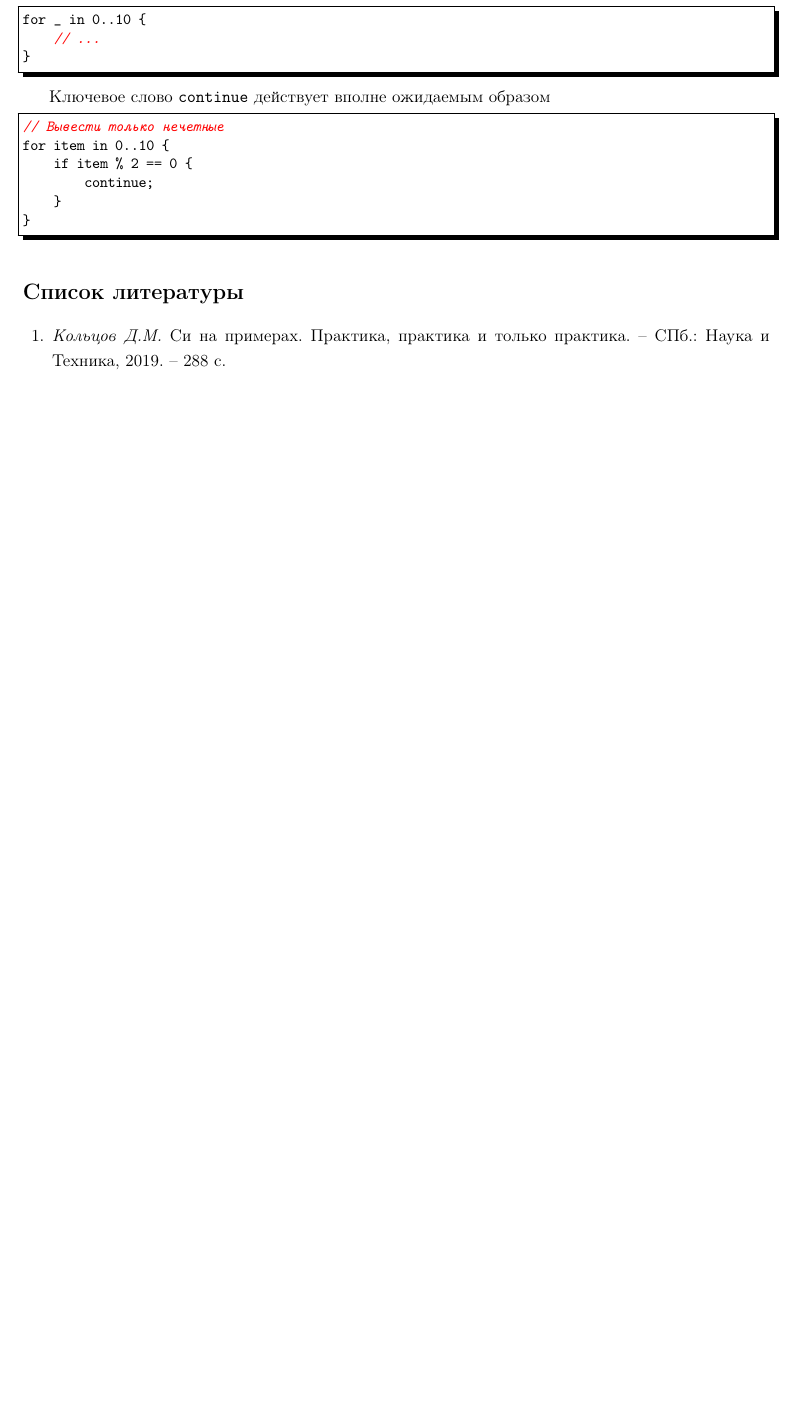
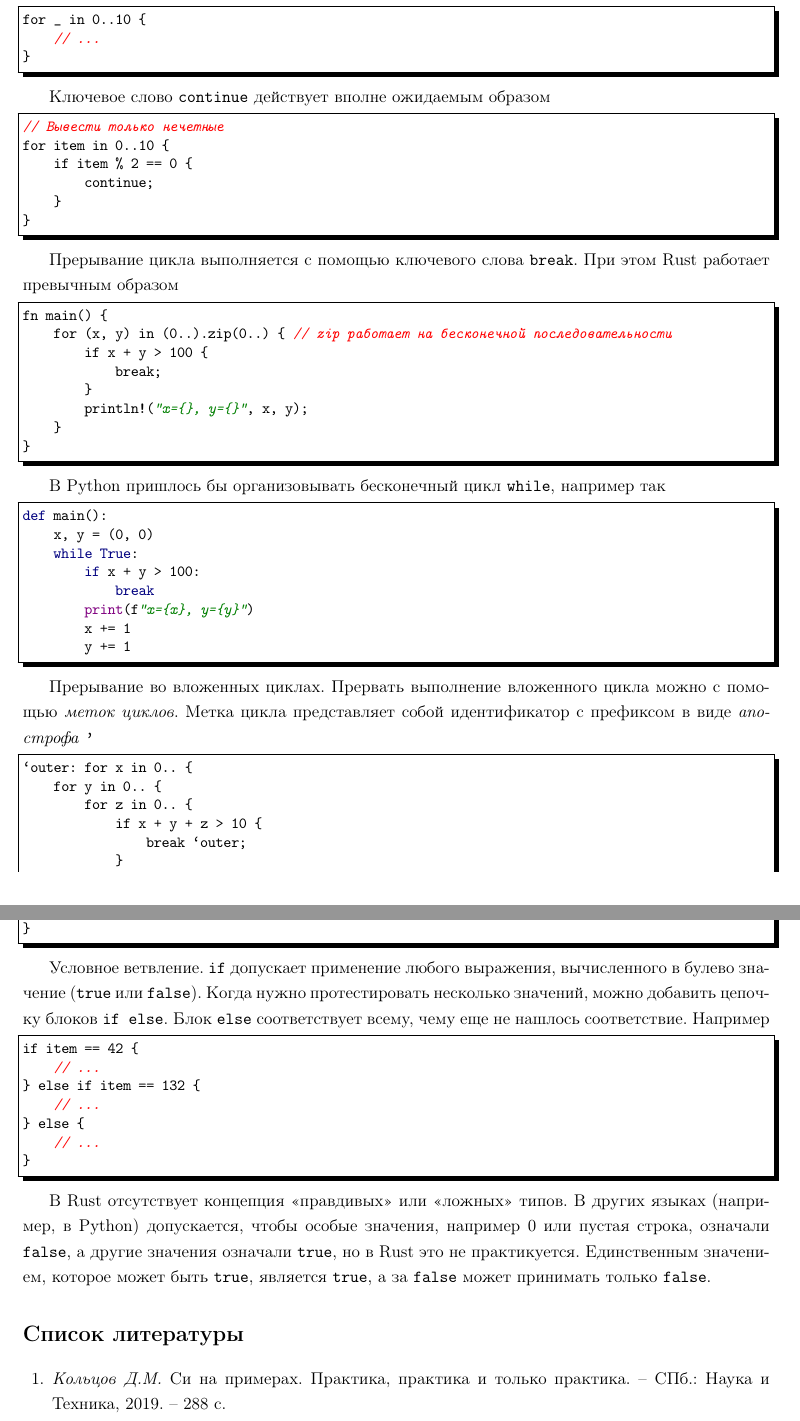
Before and after one commit to LeorFinkelberg/Cheat_sheet_Rust, a LaTeX document (cheat_sheet_rust.tex): part of page 9 of 9 before the commit and two parts of pages 9 and 10 of 10 after it, the two joined at a grey line, cut so that both start at the same text, the shorter picture padded with empty space. Compiled offline with pdfLaTeX.

Commit message:
chore: add remarks about if-else

```diff
--- a/cheat_sheet_rust.tex
+++ b/cheat_sheet_rust.tex
@@ -458,6 +458,73 @@ for item in 0..10 {
 }
 \end{lstlisting}
 
+Прерывание цикла выполняется с помощью ключевого слова \texttt{break}. При этом Rust работает превычным образом
+\begin{lstlisting}[
+style = c_cpp,
+numbers = none
+]
+fn main() {
+    for (x, y) in (0..).zip(0..) { // zip работает на бесконечной последовательности
+        if x + y > 100 {
+            break;
+        }
+        println!("x={}, y={}", x, y);
+    }
+}
+\end{lstlisting}
+
+В Python пришлось бы организовывать бесконечный цикл \texttt{while}, например так
+\begin{lstlisting}[
+style = ironpython,
+numbers = none
+]
+def main():
+    x, y = (0, 0)
+    while True:
+        if x + y > 100:
+            break
+        print(f"x={x}, y={y}")
+        x += 1
+        y += 1
+\end{lstlisting}
+
+Прерывание во вложенных циклах. Прервать выполнение вложенного цикла можно с помощью \emph{меток циклов}. Метка цикла представляет собой идентификатор с префиксом в виде \emph{апострофа} \verb|'|
+\begin{lstlisting}[
+style = c_cpp,
+numbers = none
+]
+`outer: for x in 0.. {
+    for y in 0.. {
+        for z in 0.. {
+            if x + y + z > 10 {
+                break `outer;
+            }
+            // ...
+        }
+    }
+}
+\end{lstlisting}
+
+Условное ветвление. \texttt{if} допускает применение любого выражения, вычисленного в булево значение (\texttt{true} или \texttt{false}). Когда нужно протестировать несколько значений, можно добавить цепочку блоков \texttt{if else}. Блок \texttt{else} соответствует всему, чему еще не нашлось соответствие. Например
+\begin{lstlisting}[
+style = c_cpp,
+numbers = none
+]
+if item == 42 {
+    // ...
+} else if item == 132 {
+    // ...
+} else {
+    // ...
+}
+\end{lstlisting}
+
+В Rust отсутствует концепция <<правдивых>> или <<ложных>> типов. В других языках (например, в Python) допускается, чтобы особые значения, например 0 или пустая строка, означали \texttt{false}, а другие значения означали \texttt{true}, но в Rust это не практикуется. Единственным значением, которое может быть \texttt{true}, является \texttt{true}, а за \texttt{false} может принимать только \texttt{false}.
+
+
+
+
+
 
 
 
```
Also changed, not shown: cheat_sheet_rust.pdf.
